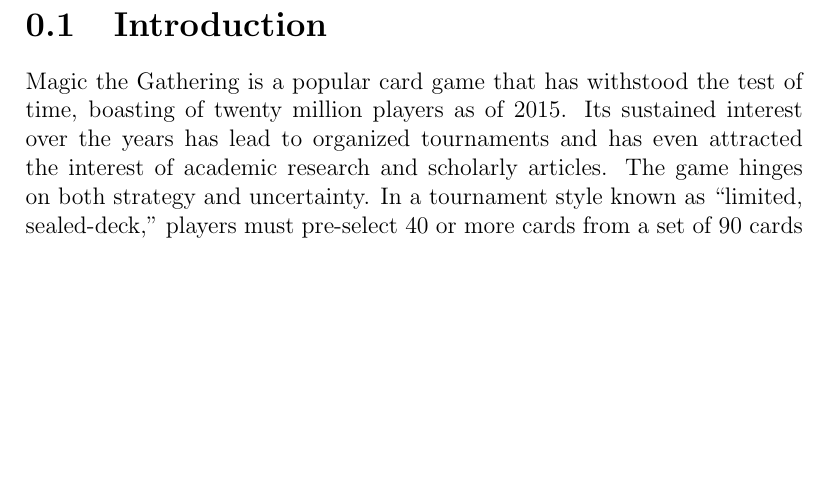
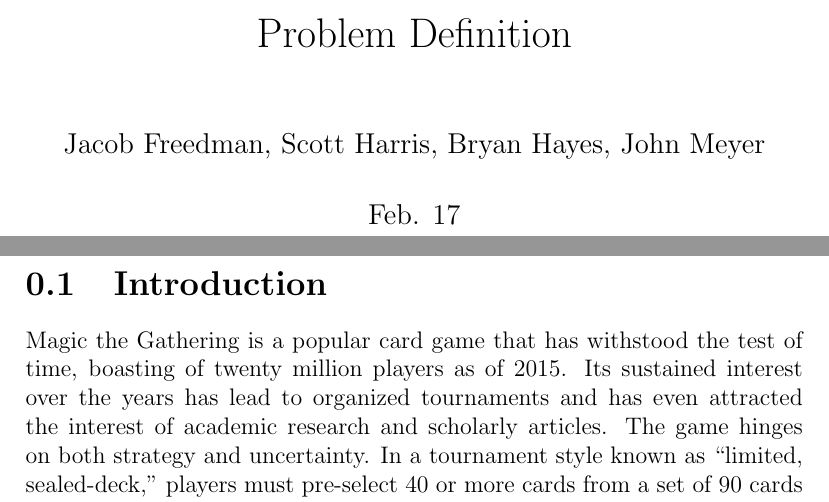
Before and after one commit to 0x326/miami-university-cse-464-group-project, a LaTeX document (writeups/Problem Definition.tex): part of the page before the commit and two parts of pages 1 and 2 of 2 after it, the two joined at a grey line, cut at the place of the change, the shorter picture padded with empty space. Compiled offline with pdfLaTeX.

Commit message:
Add title

```diff
--- a/writeups/Problem Definition.tex
+++ b/writeups/Problem Definition.tex
@@ -1,8 +1,13 @@
 \documentclass[12pt,letterpaper]{report}
+\title{Problem Definition}
+\date{Feb. 17}
+\author{Jacob Freedman, Scott Harris, Bryan Hayes, John Meyer}
 
 \usepackage[autostyle, english=american]{csquotes}
 
 \begin{document}
+
+\maketitle
 
 \section{Introduction}
 
```
